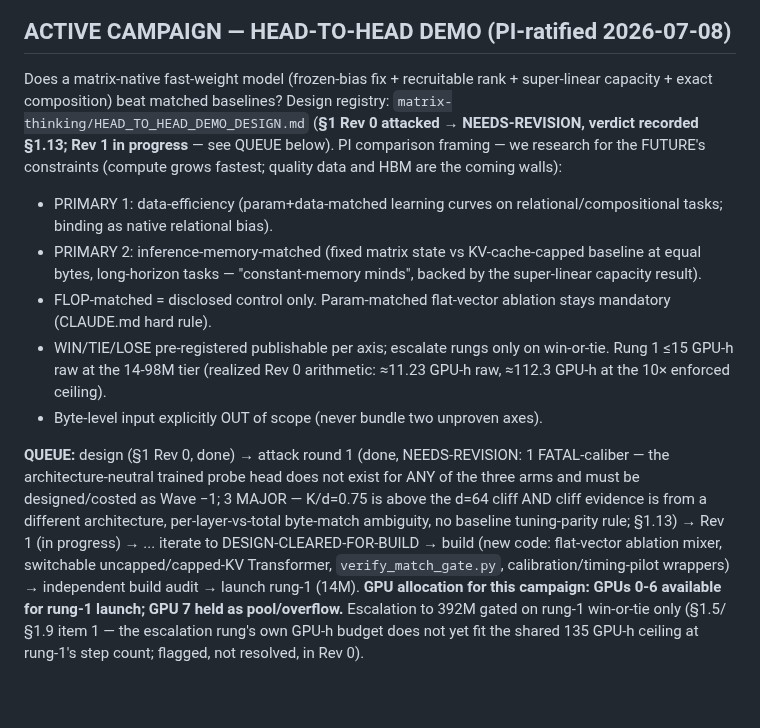
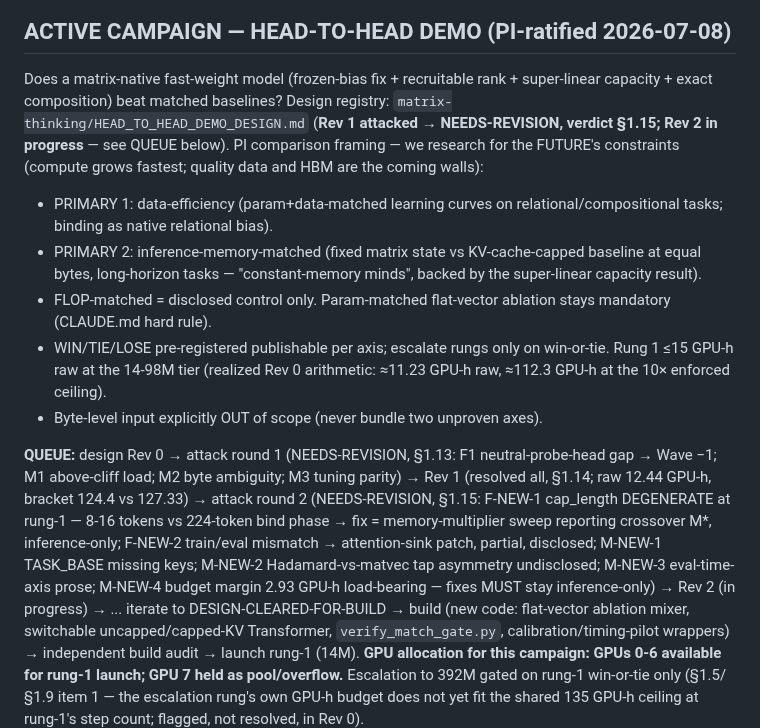
Before and after one commit to saml212/matrix-states, a Markdown page: STATE.md, the part around the change. Rendered like a GitHub page; blank space fills up the shorter version.

```diff
--- a/STATE.md
+++ b/STATE.md
@@ -26,9 +26,9 @@ records).
 
 Does a matrix-native fast-weight model (frozen-bias fix + recruitable
 rank + super-linear capacity + exact composition) beat matched baselines?
-Design registry: `matrix-thinking/HEAD_TO_HEAD_DEMO_DESIGN.md` (**§1 Rev 0
-attacked → NEEDS-REVISION, verdict recorded §1.13; Rev 1 in progress** —
-see QUEUE below). PI comparison
+Design registry: `matrix-thinking/HEAD_TO_HEAD_DEMO_DESIGN.md` (**Rev 1
+attacked → NEEDS-REVISION, verdict §1.15; Rev 2 in progress** — see QUEUE
+below). PI comparison
 framing — we research for the FUTURE's constraints (compute grows
 fastest; quality data and HBM are the coming walls):
 - PRIMARY 1: data-efficiency (param+data-matched learning curves on
@@ -45,12 +45,17 @@ fastest; quality data and HBM are the coming walls):
 - Byte-level input explicitly OUT of scope (never bundle two unproven
   axes).
 
-**QUEUE:** design (§1 Rev 0, done) → attack round 1 (done, NEEDS-REVISION:
-1 FATAL-caliber — the architecture-neutral trained probe head does not
-exist for ANY of the three arms and must be designed/costed as Wave −1;
-3 MAJOR — K/d=0.75 is above the d=64 cliff AND cliff evidence is from a
-different architecture, per-layer-vs-total byte-match ambiguity, no
-baseline tuning-parity rule; §1.13) → Rev 1 (in progress) → ...
+**QUEUE:** design Rev 0 → attack round 1 (NEEDS-REVISION, §1.13: F1
+neutral-probe-head gap → Wave −1; M1 above-cliff load; M2 byte ambiguity;
+M3 tuning parity) → Rev 1 (resolved all, §1.14; raw 12.44 GPU-h, bracket
+124.4 vs 127.33) → attack round 2 (NEEDS-REVISION, §1.15: F-NEW-1
+cap_length DEGENERATE at rung-1 — 8-16 tokens vs 224-token bind phase →
+fix = memory-multiplier sweep reporting crossover M*, inference-only;
+F-NEW-2 train/eval mismatch → attention-sink patch, partial, disclosed;
+M-NEW-1 TASK_BASE missing keys; M-NEW-2 Hadamard-vs-matvec tap asymmetry
+undisclosed; M-NEW-3 eval-time-axis prose; M-NEW-4 budget margin 2.93
+GPU-h load-bearing — fixes MUST stay inference-only) → Rev 2 (in
+progress) → ...
 iterate to DESIGN-CLEARED-FOR-BUILD → build (new code: flat-vector
 ablation mixer, switchable uncapped/capped-KV Transformer,
 `verify_match_gate.py`, calibration/timing-pilot wrappers) →
```
Also changed, not shown: matrix-thinking/HEAD_TO_HEAD_DEMO_DESIGN.md (+89 -2 lines).
